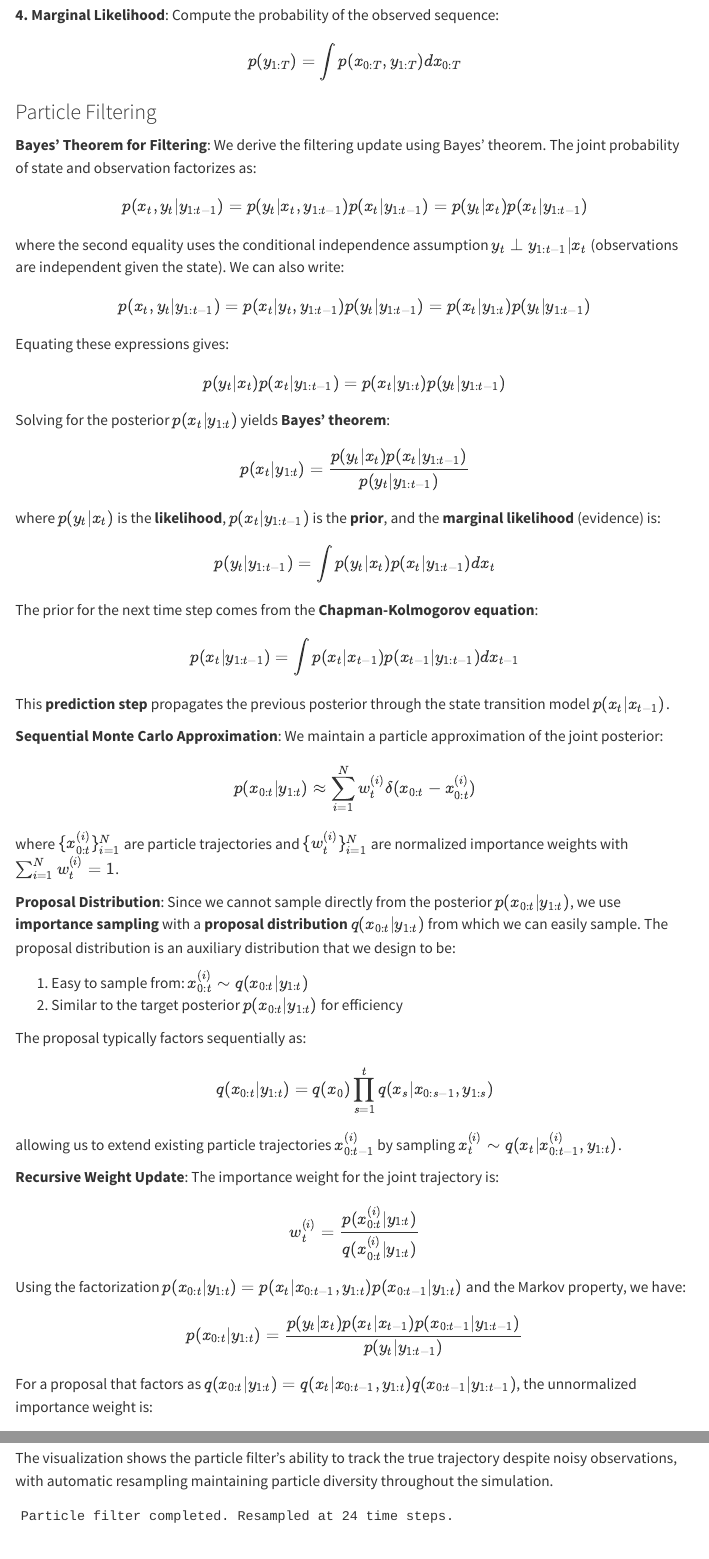
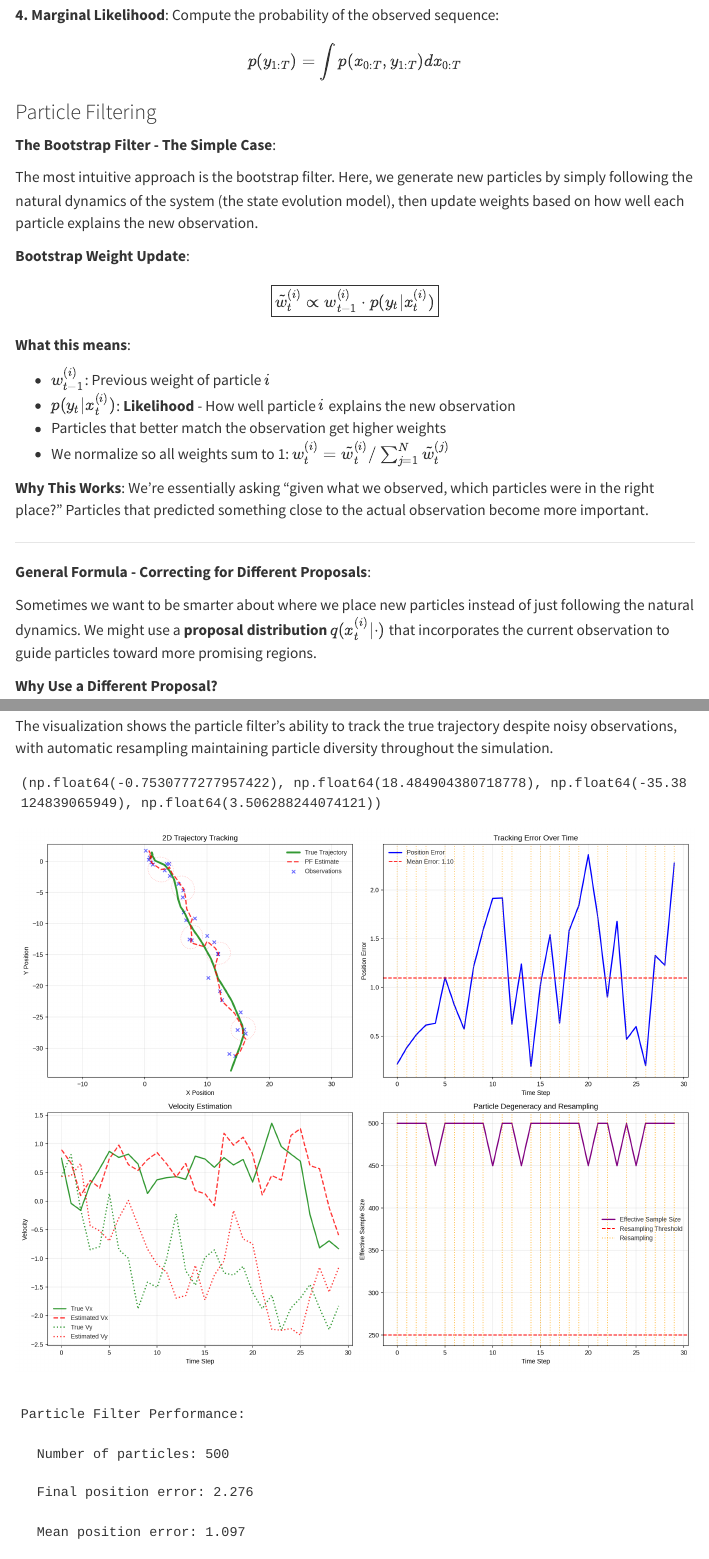
Before and after one commit to apurvanakade/Monte-Carlo-Methods, a Quarto document (chapters/dynamical/particle_filters.qmd): the page in a window 1100 px wide, from 4860 px down, and a second part further down, joined at a grey line. Rendered offline with R 4.5, knitr and Pandoc in place of Quarto, with nearby package versions; menus at the side of the page are left out.

Commit message:
update chapter

````diff
--- a/chapters/dynamical/particle_filters.qmd
+++ b/chapters/dynamical/particle_filters.qmd
@@ -262,4 +262,29 @@ $$
 
 ### Particle Filtering
 
-**Bayes' Theorem for Filtering**: We derive the filtering update using Bayes' theorem. The joint probability of state and observation factorizes as:
+**The Bootstrap Filter - The Simple Case**:
+
+The most intuitive approach is the bootstrap filter. Here, we generate new particles by simply following the natural dynamics of the system (the state evolution model), then update weights based on how well each particle explains the new observation.
+
+**Bootstrap Weight Update**:
+$$
+\boxed{\tilde{w}_t^{(i)} \propto w_{t-1}^{(i)} \cdot p(y_t | x_t^{(i)})}
+$$
+
+**What this means**:
+
+- $w_{t-1}^{(i)}$: Previous weight of particle $i$
+- $p(y_t | x_t^{(i)})$: **Likelihood** - How well particle $i$ explains the new observation
+- Particles that better match the observation get higher weights
+- We normalize so all weights sum to 1: $w_t^{(i)} = \tilde{w}_t^{(i)} / \sum_{j=1}^N \tilde{w}_t^{(j)}$
+
+**Why This Works**:
+We're essentially asking "given what we observed, which particles were in the right place?" Particles that predicted something close to the actual observation become more important.
+
+---
+
+**General Formula - Correcting for Different Proposals**:
+
+Sometimes we want to be smarter about where we place new particles instead of just following the natural dynamics. We might use a **proposal distribution** $q(x_t^{(i)} | \cdot)$ that incorporates the current observation to guide particles toward more promising regions.
+
+**Why Use a Different Proposal?**
@@ -266,9 +300,7 @@ $$
 
 $$
-p(x_t, y_t | y_{1:t-1}) = p(y_t | x_t, y_{1:t-1}) p(x_t | y_{1:t-1}) = p(y_t | x_t) p(x_t | y_{1:t-1})
+\boxed{\tilde{w}_t^{(i)} \propto w_{t-1}^{(i)} \cdot p(y_t | x_t^{(i)}) \cdot \frac{ p(x_t^{(i)} | x_{t-1}^{(i)})}{q(x_t^{(i)} | x_{0:t-1}^{(i)}, y_{1:t})}}
 $$
 
-where the second equality uses the conditional independence assumption $y_t \perp y_{1:t-1} | x_t$ (observations are independent given the state). We can also write:
+**What the correction does**:
 
-$$
-p(x_t, y_t | y_{1:t-1}) = p(x_t | y_t, y_{1:t-1}) p(y_t | y_{1:t-1}) = p(x_t | y_{1:t}) p(y_t | y_{1:t-1})
@@ -276,102 +310,8 @@ $$
 
-Equating these expressions gives:
+**Intuition**: If we artificially push particles toward certain regions (high $q$), we need to down-weight them proportionally. If we place particles in regions that are naturally likely (high $p$), we up-weight them.
 
-$$
-p(y_t | x_t) p(x_t | y_{1:t-1}) = p(x_t | y_{1:t}) p(y_t | y_{1:t-1})
-$$
+The bootstrap filter is the special case where $q(x_t^{(i)} | \cdot) = p(x_t^{(i)} | x_{t-1}^{(i)})$, so the transition probabilities cancel out and we get the simpler formula.
 
-Solving for the posterior $p(x_t | y_{1:t})$ yields **Bayes' theorem**:
-
-$$
-p(x_t | y_{1:t}) = \frac{p(y_t | x_t) p(x_t | y_{1:t-1})}{p(y_t | y_{1:t-1})}
-$$
-
-where $p(y_t | x_t)$ is the **likelihood**, $p(x_t | y_{1:t-1})$ is the **prior**, and the **marginal likelihood** (evidence) is:
-
-$$
-p(y_t | y_{1:t-1}) = \int p(y_t | x_t) p(x_t | y_{1:t-1}) dx_t
-$$
-
-The prior for the next time step comes from the **Chapman-Kolmogorov equation**:
-
-$$
-p(x_t | y_{1:t-1}) = \int p(x_t | x_{t-1}) p(x_{t-1} | y_{1:t-1}) dx_{t-1}
-$$
-
-This **prediction step** propagates the previous posterior through the state transition model $p(x_t | x_{t-1})$.
-
-**Sequential Monte Carlo Approximation**: We maintain a particle approximation of the joint posterior:
-
-$$
-p(x_{0:t} | y_{1:t}) \approx \sum_{i=1}^N w_t^{(i)} \delta(x_{0:t} - x_{0:t}^{(i)})
-$$
-
-where $\{x_{0:t}^{(i)}\}_{i=1}^N$ are particle trajectories and $\{w_t^{(i)}\}_{i=1}^N$ are normalized importance weights with $\sum_{i=1}^N w_t^{(i)} = 1$.
-
-**Proposal Distribution**: Since we cannot sample directly from the posterior $p(x_{0:t} | y_{1:t})$, we use **importance sampling** with a **proposal distribution** $q(x_{0:t} | y_{1:t})$ from which we can easily sample. The proposal distribution is an auxiliary distribution that we design to be:
-
-1. Easy to sample from: $x_{0:t}^{(i)} \sim q(x_{0:t} | y_{1:t})$
-2. Similar to the target posterior $p(x_{0:t} | y_{1:t})$ for efficiency
-
-The proposal typically factors sequentially as:
-
-$$
-q(x_{0:t} | y_{1:t}) = q(x_0) \prod_{s=1}^t q(x_s | x_{0:s-1}, y_{1:s})
-$$
-
-allowing us to extend existing particle trajectories $x_{0:t-1}^{(i)}$ by sampling $x_t^{(i)} \sim q(x_t | x_{0:t-1}^{(i)}, y_{1:t})$.
-
-**Recursive Weight Update**: The importance weight for the joint trajectory is:
-
-$$
-w_t^{(i)} = \frac{p(x_{0:t}^{(i)} | y_{1:t})}{q(x_{0:t}^{(i)} | y_{1:t})}
-$$
-
-Using the factorization $p(x_{0:t} | y_{1:t}) = p(x_t | x_{0:t-1}, y_{1:t}) p(x_{0:t-1} | y_{1:t})$ and the Markov property, we have:
-
-$$
-p(x_{0:t} | y_{1:t}) = \frac{p(y_t | x_t) p(x_t | x_{t-1}) p(x_{0:t-1} | y_{1:t-1})}{p(y_t | y_{1:t-1})}
-$$
-
-For a proposal that factors as $q(x_{0:t} | y_{1:t}) = q(x_t | x_{0:t-1}, y_{1:t}) q(x_{0:t-1} | y_{1:t-1})$, the unnormalized importance weight is:
-
-$$
-\tilde{w}_t^{(i)} = \frac{p(x_{0:t}^{(i)} | y_{1:t})}{q(x_{0:t}^{(i)} | y_{1:t})} = \frac{p(y_t | x_t^{(i)}) p(x_t^{(i)} | x_{t-1}^{(i)}) p(x_{0:t-1}^{(i)} | y_{1:t-1})}{p(y_t | y_{1:t-1}) q(x_t^{(i)} | x_{0:t-1}^{(i)}, y_{1:t}) q(x_{0:t-1}^{(i)} | y_{1:t-1})}
-$$
-
-Since $p(y_t | y_{1:t-1})$ is constant across particles and $\frac{p(x_{0:t-1}^{(i)} | y_{1:t-1})}{q(x_{0:t-1}^{(i)} | y_{1:t-1})} \propto w_{t-1}^{(i)}$, we obtain the **recursive weight update**:
-
-$$
-\boxed{\tilde{w}_t^{(i)} \propto w_{t-1}^{(i)} \cdot \frac{p(y_t | x_t^{(i)}) p(x_t^{(i)} | x_{t-1}^{(i)})}{q(x_t^{(i)} | x_{0:t-1}^{(i)}, y_{1:t})}}
-$$
-
-**Bootstrap Filter**: The **bootstrap proposal** is the most common choice, setting the proposal equal to the state transition model:
-
-$$
-q(x_t^{(i)} | x_{0:t-1}^{(i)}, y_{1:t}) = p(x_t^{(i)} | x_{t-1}^{(i)})
-$$
-
-This choice ignores the current observation $y_t$ when proposing new particles, but has the advantage that the transition density cancels in the weight update:
-
-$$
-\boxed{\tilde{w}_t^{(i)} \propto w_{t-1}^{(i)} \cdot \frac{p(y_t | x_t^{(i)}) p(x_t^{(i)} | x_{t-1}^{(i)})}{p(x_t^{(i)} | x_{t-1}^{(i)})} = w_{t-1}^{(i)} \cdot p(y_t | x_t^{(i)})}
-$$
-
-The normalized weights are $w_t^{(i)} = \tilde{w}_t^{(i)} / \sum_{j=1}^N \tilde{w}_t^{(j)}$.
-
-**Marginal Filtering Distribution**: The marginal filtering distribution is recovered by:
-
-$$
-p(x_t | y_{1:t}) = \int p(x_{0:t} | y_{1:t}) dx_{0:t-1} \approx \sum_{i=1}^N w_t^{(i)} \int \delta(x_{0:t} - x_{0:t}^{(i)}) dx_{0:t-1} = \sum_{i=1}^N w_t^{(i)} \delta(x_t - x_t^{(i)})
-$$
-
-**Optimal Proposal**: The proposal that minimizes the variance of importance weights is the **optimal proposal**:
-
-$$
-q_{\text{opt}}(x_t | x_{0:t-1}, y_{1:t}) = p(x_t | x_{t-1}, y_t) = \frac{p(y_t | x_t) p(x_t | x_{t-1})}{\int p(y_t | x_t') p(x_t' | x_{t-1}) dx_t'}
-$$
-
-This incorporates the current observation $y_t$ into the proposal, giving weights $w_t^{(i)} = \int p(y_t | x_t) p(x_t | x_{t-1}^{(i)}) dx_t$, but requires sampling from $p(x_t | x_{t-1}, y_t)$ and computing the normalizing integral, which are often intractable.
 
 ::: {.callout-note}
 ## Algorithm
@@ -615,8 +580,6 @@ for t in range(T):
     mean, cov = pf.estimate()
     estimates[t] = mean
     estimate_covs.append(cov)
-
-print(f"Particle filter completed. Resampled at {len(resampled_steps)} time steps.")
 ```
 
 ```{python}
````
Also changed, not shown: chapters/dynamical/particle_filters.qmd (41 more changed lines), 5 other files.
